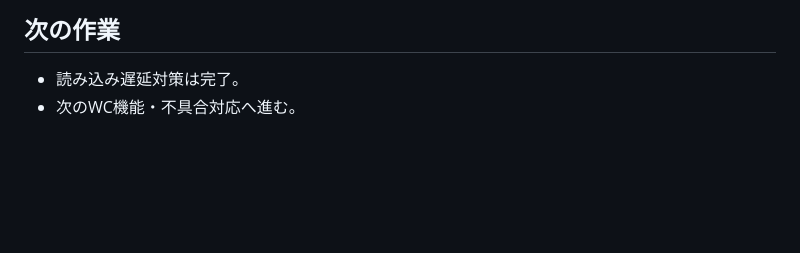
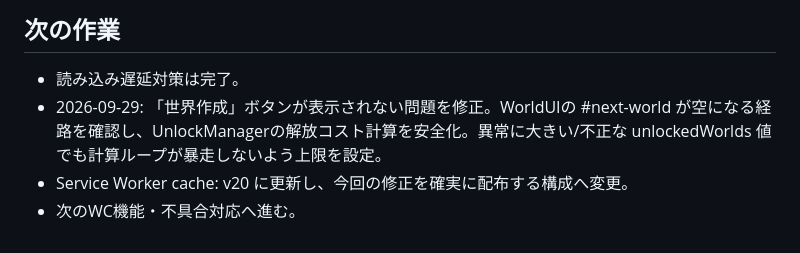
Before and after one commit to reitrpg/Re-The-ultimate-world, a Markdown page: HANDOFF.md, the part around the change. Drawn GitHub-style; blank space fills up the shorter version.

Commit message:
docs: record world creation button fix

```diff
--- a/HANDOFF.md
+++ b/HANDOFF.md
@@ -97,4 +97,6 @@ Commit:
 
 ## 次の作業
 - 読み込み遅延対策は完了。
+- 2026-09-29: 「世界作成」ボタンが表示されない問題を修正。WorldUIの #next-world が空になる経路を確認し、UnlockManagerの解放コスト計算を安全化。異常に大きい/不正な unlockedWorlds 値でも計算ループが暴走しないよう上限を設定。
+- Service Worker cache: v20 に更新し、今回の修正を確実に配布する構成へ変更。
 - 次のWC機能・不具合対応へ進む。
```
